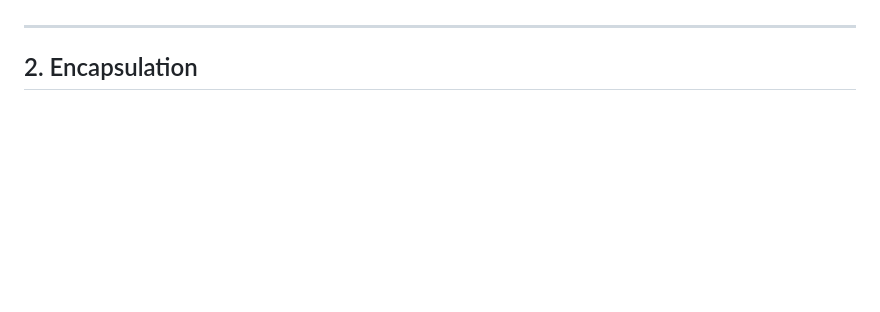
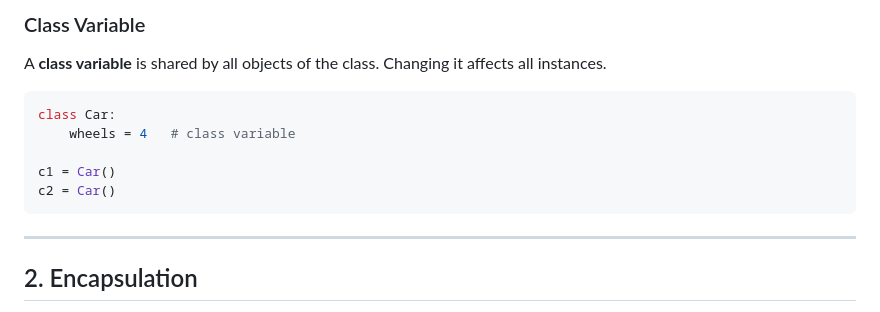
Before and after one commit to Dharshini279/Django-Practical-Learning, a Markdown page: Basics/Python-OOPs.md, the part around one of its changes. Rendered like a GitHub page; blank space fills up the shorter version.

````diff
--- a/Basics/Python-OOPs.md
+++ b/Basics/Python-OOPs.md
@@ -13,3 +88,15 @@
+### Class Variable
+
+A **class variable** is shared by all objects of the class.
+Changing it affects all instances.
+
+```python
+class Car:
+    wheels = 4   # class variable
+
+c1 = Car()
+c2 = Car()
+```
 ---
 
 ## 2. Encapsulation
````
Also changed, not shown: other parts of Basics/Python-OOPs.md (+84 -9 lines).
